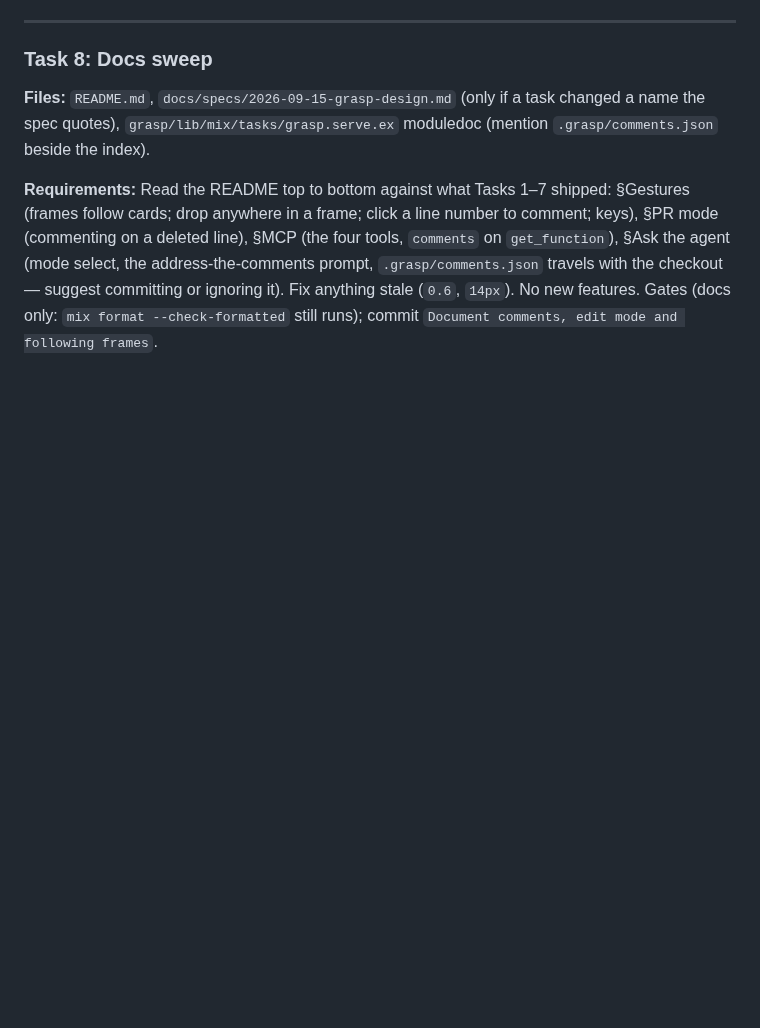
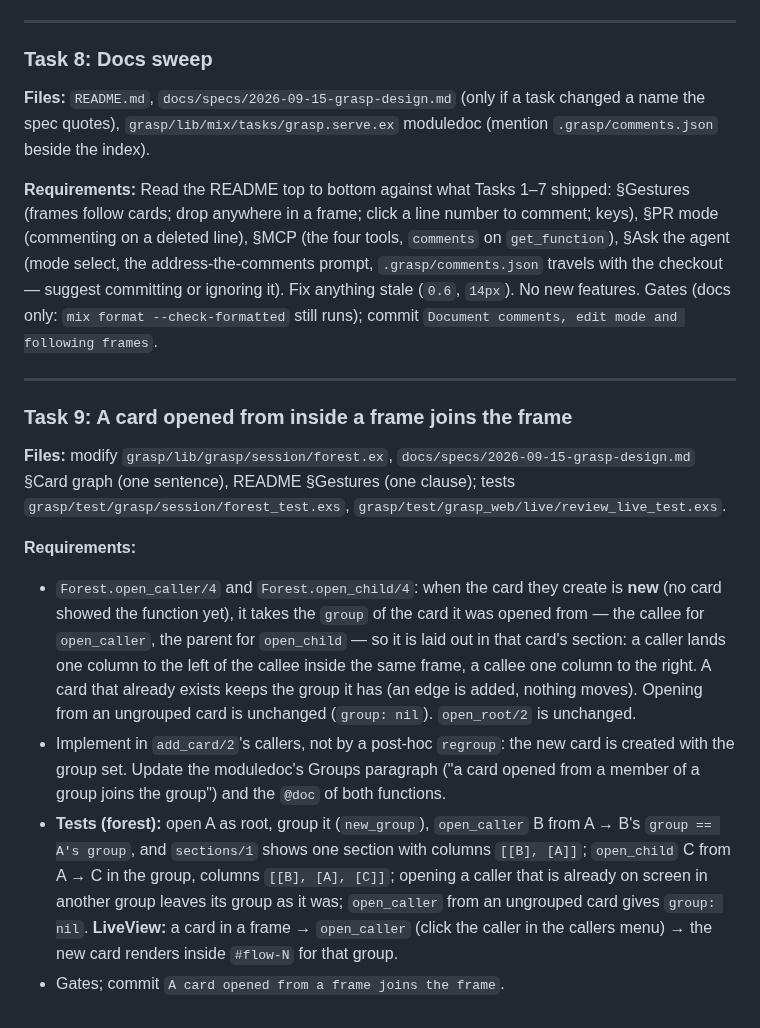
Before and after one commit to eltoncampos1/grasp, a Markdown page: docs/plans/2026-09-17-grasp-comments-frames.md, the part around the change. Rendered like a GitHub page; blank space fills up the shorter version.

Commit message:
Plan: a card opened from a frame joins the frame
Co-Authored-By: Claude Fable 5.1 <noreply@anthropic.com>

```diff
--- a/docs/plans/2026-09-17-grasp-comments-frames.md
+++ b/docs/plans/2026-09-17-grasp-comments-frames.md
@@ -210,3 +210,16 @@ Grasp.Agent.Command.reindex_command(Grasp.Index.t() | nil, watched_path :: Strin
 **Files:** `README.md`, `docs/specs/2026-09-15-grasp-design.md` (only if a task changed a name the spec quotes), `grasp/lib/mix/tasks/grasp.serve.ex` moduledoc (mention `.grasp/comments.json` beside the index).
 
 **Requirements:** Read the README top to bottom against what Tasks 1–7 shipped: §Gestures (frames follow cards; drop anywhere in a frame; click a line number to comment; keys), §PR mode (commenting on a deleted line), §MCP (the four tools, `comments` on `get_function`), §Ask the agent (mode select, the address-the-comments prompt, `.grasp/comments.json` travels with the checkout — suggest committing or ignoring it). Fix anything stale (`0.6`, `14px`). No new features. Gates (docs only: `mix format --check-formatted` still runs); commit `Document comments, edit mode and following frames`.
+
+---
+
+### Task 9: A card opened from inside a frame joins the frame
+
+**Files:** modify `grasp/lib/grasp/session/forest.ex`, `docs/specs/2026-09-15-grasp-design.md` §Card graph (one sentence), README §Gestures (one clause); tests `grasp/test/grasp/session/forest_test.exs`, `grasp/test/grasp_web/live/review_live_test.exs`.
+
+**Requirements:**
+
+- `Forest.open_caller/4` and `Forest.open_child/4`: when the card they create is **new** (no card showed the function yet), it takes the `group` of the card it was opened from — the callee for `open_caller`, the parent for `open_child` — so it is laid out in that card's section: a caller lands one column to the left of the callee inside the same frame, a callee one column to the right. A card that already exists keeps the group it has (an edge is added, nothing moves). Opening from an ungrouped card is unchanged (`group: nil`). `open_root/2` is unchanged.
+- Implement in `add_card/2`'s callers, not by a post-hoc `regroup`: the new card is created with the group set. Update the moduledoc's Groups paragraph ("a card opened from a member of a group joins the group") and the `@doc` of both functions.
+- **Tests (forest):** open A as root, group it (`new_group`), `open_caller` B from A → B's `group == A's group`, and `sections/1` shows one section with columns `[[B], [A]]`; `open_child` C from A → C in the group, columns `[[B], [A], [C]]`; opening a caller that is already on screen in another group leaves its group as it was; `open_caller` from an ungrouped card gives `group: nil`. **LiveView:** a card in a frame → `open_caller` (click the caller in the callers menu) → the new card renders inside `#flow-N` for that group.
+- Gates; commit `A card opened from a frame joins the frame`.
```
Also changed, not shown: docs/specs/2026-09-15-grasp-design.md (+4 -1 lines).
